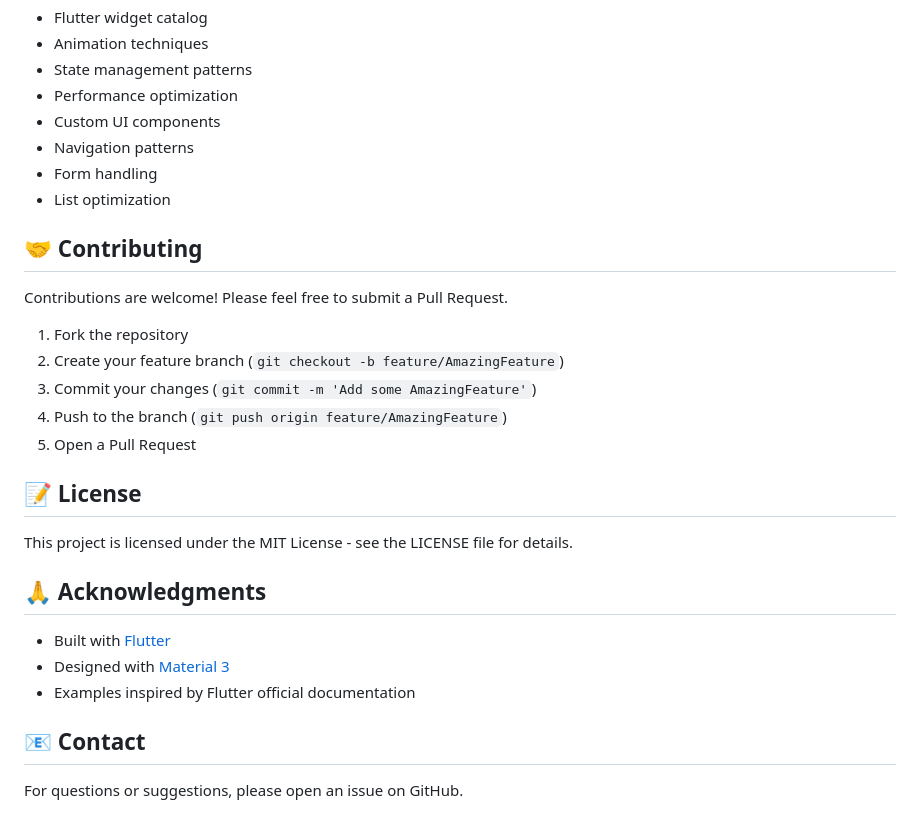
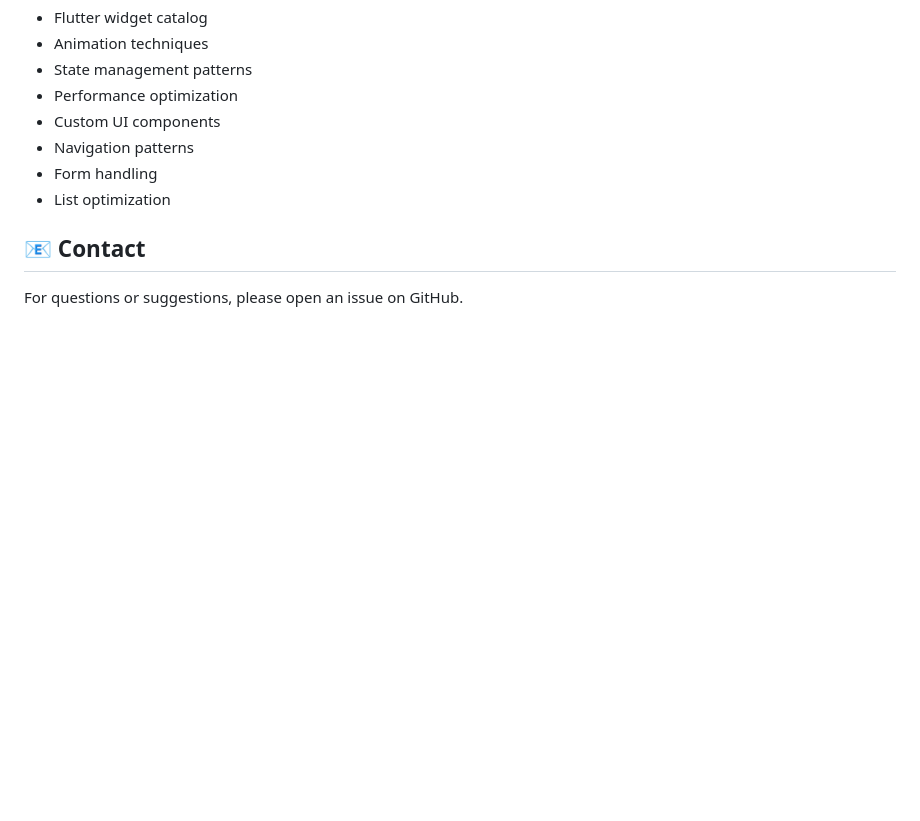
Before and after one commit to kanizadev/p008, a Markdown page: README.md, the part around the change printed below. GitHub-like rendering; blank space fills up the shorter version.

```diff
--- a/README.md
+++ b/README.md
@@ -170,25 +91,6 @@ This app serves as a comprehensive reference for:
 - Form handling
 - List optimization
 
-## 🤝 Contributing
-
-Contributions are welcome! Please feel free to submit a Pull Request.
-
-1. Fork the repository
-2. Create your feature branch (`git checkout -b feature/AmazingFeature`)
-3. Commit your changes (`git commit -m 'Add some AmazingFeature'`)
-4. Push to the branch (`git push origin feature/AmazingFeature`)
-5. Open a Pull Request
-
-## 📝 License
-
-This project is licensed under the MIT License - see the LICENSE file for details.
-
-## 🙏 Acknowledgments
-
-- Built with [Flutter](https://flutter.dev/)
-- Designed with [Material 3](https://m3.material.io/)
-- Examples inspired by Flutter official documentation
 
 ## 📧 Contact
 
```
Also changed, not shown: other parts of README.md (+2 -81 lines).
